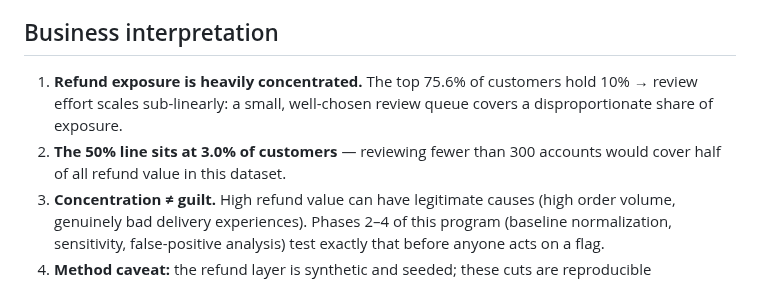
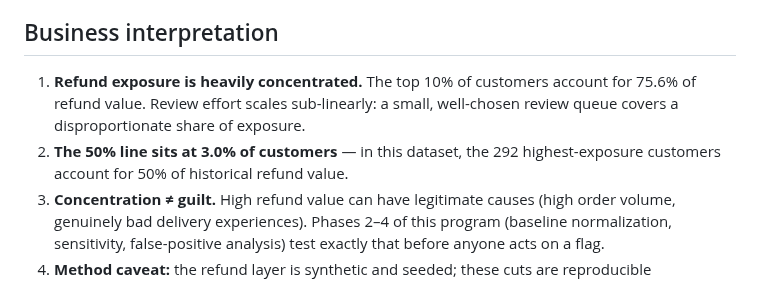
Before and after one commit to rishi-1603/zomato-refund-fraud-analytics, a Markdown page: reports/pareto_analysis.md, the part around the change. Drawn GitHub-style.

```diff
--- a/reports/pareto_analysis.md
+++ b/reports/pareto_analysis.md
@@ -29,8 +29,8 @@ The 279 flagged suspects (2.8% of customers) hold **38.78%** of total refund exp
 
 ## Business interpretation
 
-1. **Refund exposure is heavily concentrated.** The top 75.6% of customers hold 10% → review effort scales sub-linearly: a small, well-chosen review queue covers a disproportionate share of exposure.
-2. **The 50% line sits at 3.0% of customers** — reviewing fewer than 300 accounts would cover half of all refund value in this dataset.
+1. **Refund exposure is heavily concentrated.** The top 10% of customers account for 75.6% of refund value. Review effort scales sub-linearly: a small, well-chosen review queue covers a disproportionate share of exposure.
+2. **The 50% line sits at 3.0% of customers** — in this dataset, the 292 highest-exposure customers account for 50% of historical refund value.
 3. **Concentration ≠ guilt.** High refund value can have legitimate
    causes (high order volume, genuinely bad delivery experiences). Phases 2–4 of this program (baseline normalization, sensitivity, false-positive analysis) test exactly that before anyone acts on a flag.
 4. **Method caveat:** the refund layer is synthetic and seeded; these
```
Also changed, not shown: README.md (+8 -1 lines), reports/baseline_normalization.md (added, +46 -0 lines), dashboard/screenshots/baseline_normalization.png (added), 6 other files.
